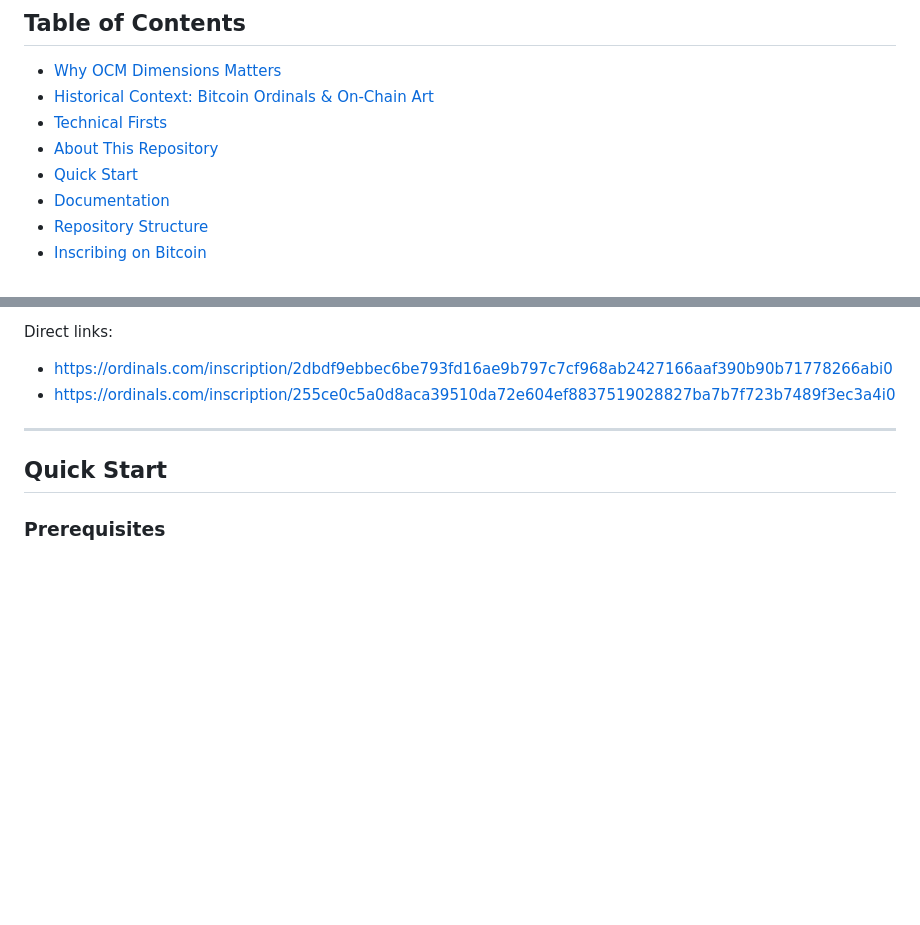
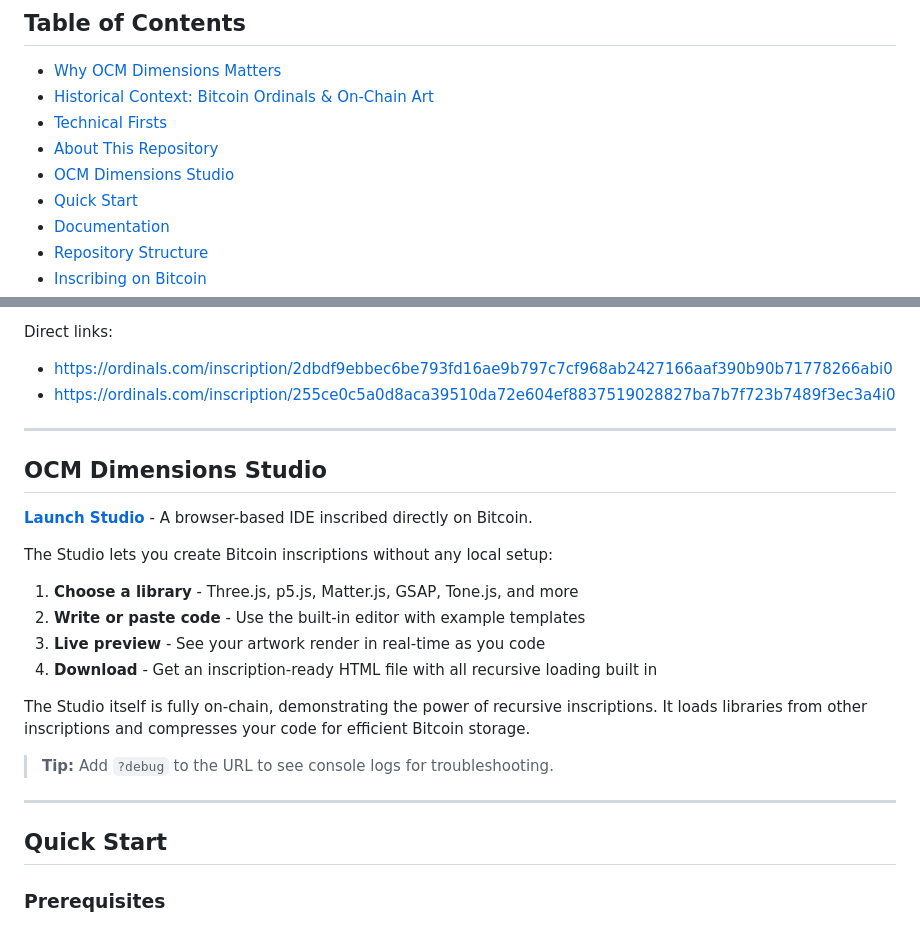
Before and after one commit to metagood/OCM-Dimensions, a Markdown page: README.md, 2 parts joined by grey strips. Drawn GitHub-style; blank space fills up the shorter version.

Commit message:
Add OCM Dimensions Studio section to README
- Link to on-chain Studio inscription
- Describe live preview and download workflow
- List supported libraries (Three.js, p5.js, Matter.js, GSAP, Tone.js, etc.)
- Add to table of contents

Co-Authored-By: Claude Opus 4.5 <noreply@anthropic.com>

```diff
--- a/README.md
+++ b/README.md
@@ -32,6 +32,7 @@
 - [Historical Context: Bitcoin Ordinals & On-Chain Art](#historical-context-bitcoin-ordinals--on-chain-art)
 - [Technical Firsts](#technical-firsts)
 - [About This Repository](#about-this-repository)
+- [OCM Dimensions Studio](#ocm-dimensions-studio)
 - [Quick Start](#quick-start)
 - [Documentation](#documentation)
 - [Repository Structure](#repository-structure)
@@ -129,6 +130,23 @@ These inscriptions are the foundation of the workflow in this repo. You use recu
 Direct links:
 - https://ordinals.com/inscription/2dbdf9ebbec6be793fd16ae9b797c7cf968ab2427166aaf390b90b71778266abi0
 - https://ordinals.com/inscription/255ce0c5a0d8aca39510da72e604ef8837519028827ba7b7f723b7489f3ec3a4i0
+
+---
+
+## OCM Dimensions Studio
+
+**[Launch Studio](https://ordinals.com/content/328a5e67e666a4d3fa9cf148649371a66d2d3e092257c4e7c8a7f894d15ce8b7i0)** - A browser-based IDE inscribed directly on Bitcoin.
+
+The Studio lets you create Bitcoin inscriptions without any local setup:
+
+1. **Choose a library** - Three.js, p5.js, Matter.js, GSAP, Tone.js, and more
+2. **Write or paste code** - Use the built-in editor with example templates
+3. **Live preview** - See your artwork render in real-time as you code
+4. **Download** - Get an inscription-ready HTML file with all recursive loading built in
+
+The Studio itself is fully on-chain, demonstrating the power of recursive inscriptions. It loads libraries from other inscriptions and compresses your code for efficient Bitcoin storage.
+
+> **Tip:** Add `?debug` to the URL to see console logs for troubleshooting.
 
 ---
 
```
